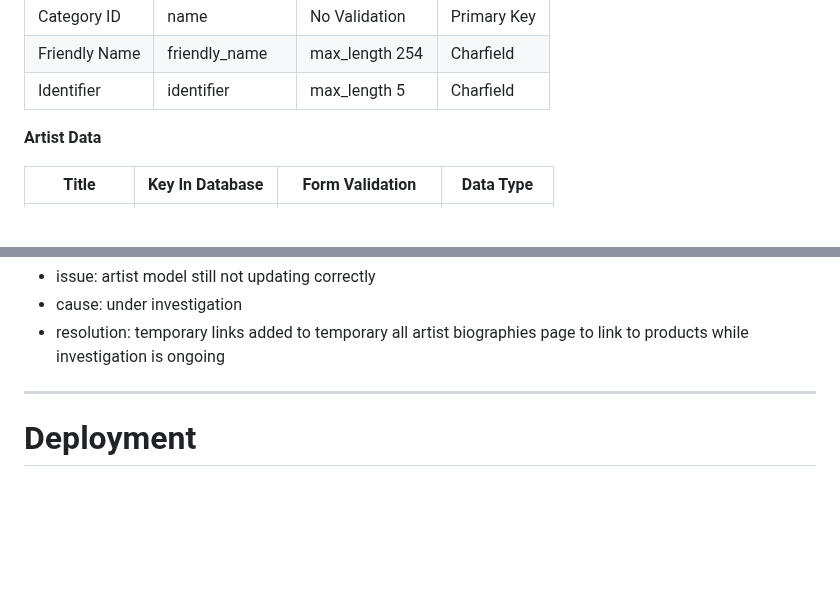
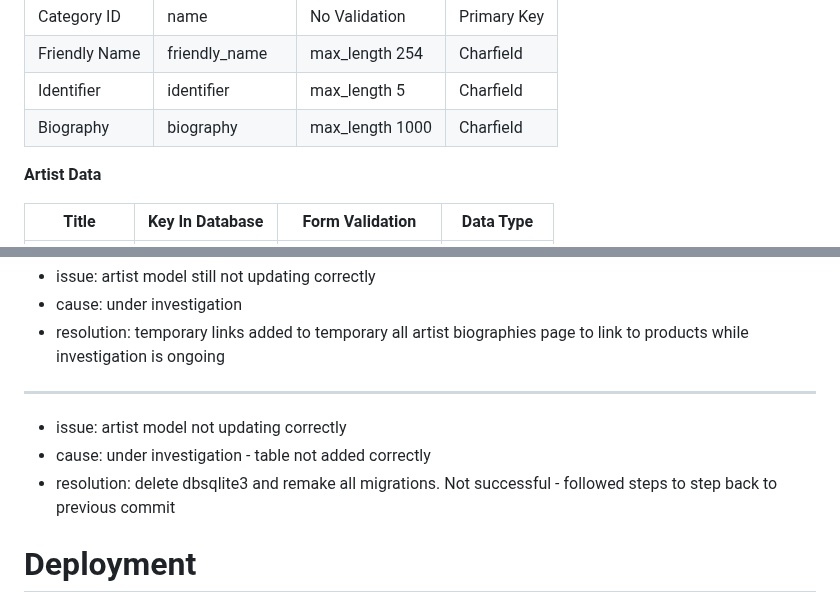
Before and after one commit to RhiH/studio_gallery, a Markdown page: README.md, 2 parts joined by grey strips. Drawn GitHub-style; blank space fills up the shorter version.

Commit message:
Update README.md -update testing on artist model

```diff
--- a/README.md
+++ b/README.md
@@ -98,6 +98,7 @@ This is currently an underutilised table - and will be updated as the site grows
 | Category ID      | name            | No Validation        | Primary Key |
 | Friendly Name    | friendly_name   | max_length 254       | Charfield   |
 | Identifier       | identifier      | max_length 5         | Charfield   |
+| Biography        | biography       | max_length 1000      | Charfield   |
 
 **Artist Data**
 
@@ -221,6 +221,9 @@ The project was tested during the process of creating it and errors were fixed a
 * cause: under investigation
 * resolution: temporary links added to temporary all artist biographies page to link to products while investigation is ongoing
 ---
+* issue: artist model not updating correctly
+* cause: under investigation - table not added correctly
+* resolution: delete dbsqlite3 and remake all migrations. Not successful - followed steps to step back to previous commit
 
 # Deployment
 
```
Also changed, not shown: other parts of README.md (+0 -1 lines).
